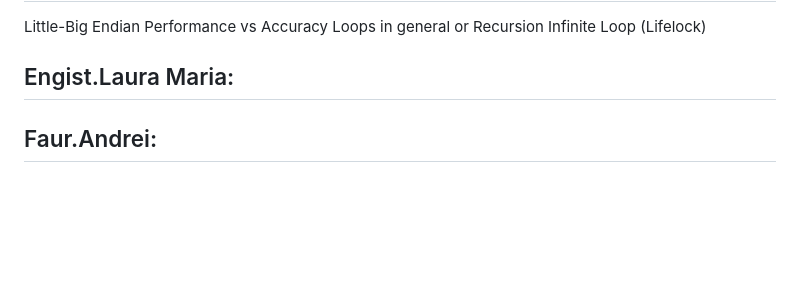
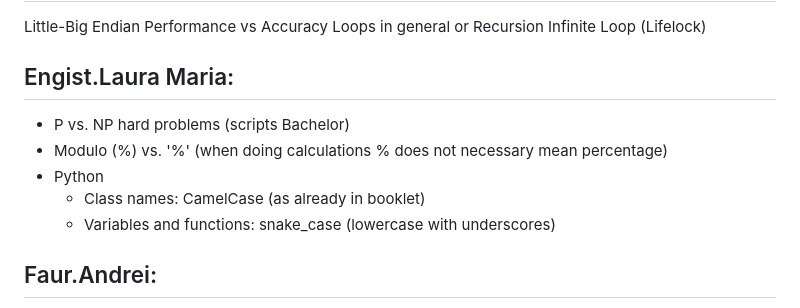
Before and after one commit to unibas-tilics/tilics, a Markdown page: topics2024.md, the part around the change. Drawn GitHub-style; blank space fills up the shorter version.

Commit message:
added topic ideas L.E.

```diff
--- a/topics2024.md
+++ b/topics2024.md
@@ -48,6 +48,11 @@ Infinite Loop (Lifelock)
 
 ## Engist.Laura Maria:
 
+- P vs. NP hard problems (scripts Bachelor)
+- Modulo (%) vs. '%' (when doing calculations % does not necessary mean percentage)
+- Python
+  - Class names: CamelCase (as already in booklet)
+  - Variables and functions: snake_case (lowercase with underscores)
 
 ## Faur.Andrei:
 
```
